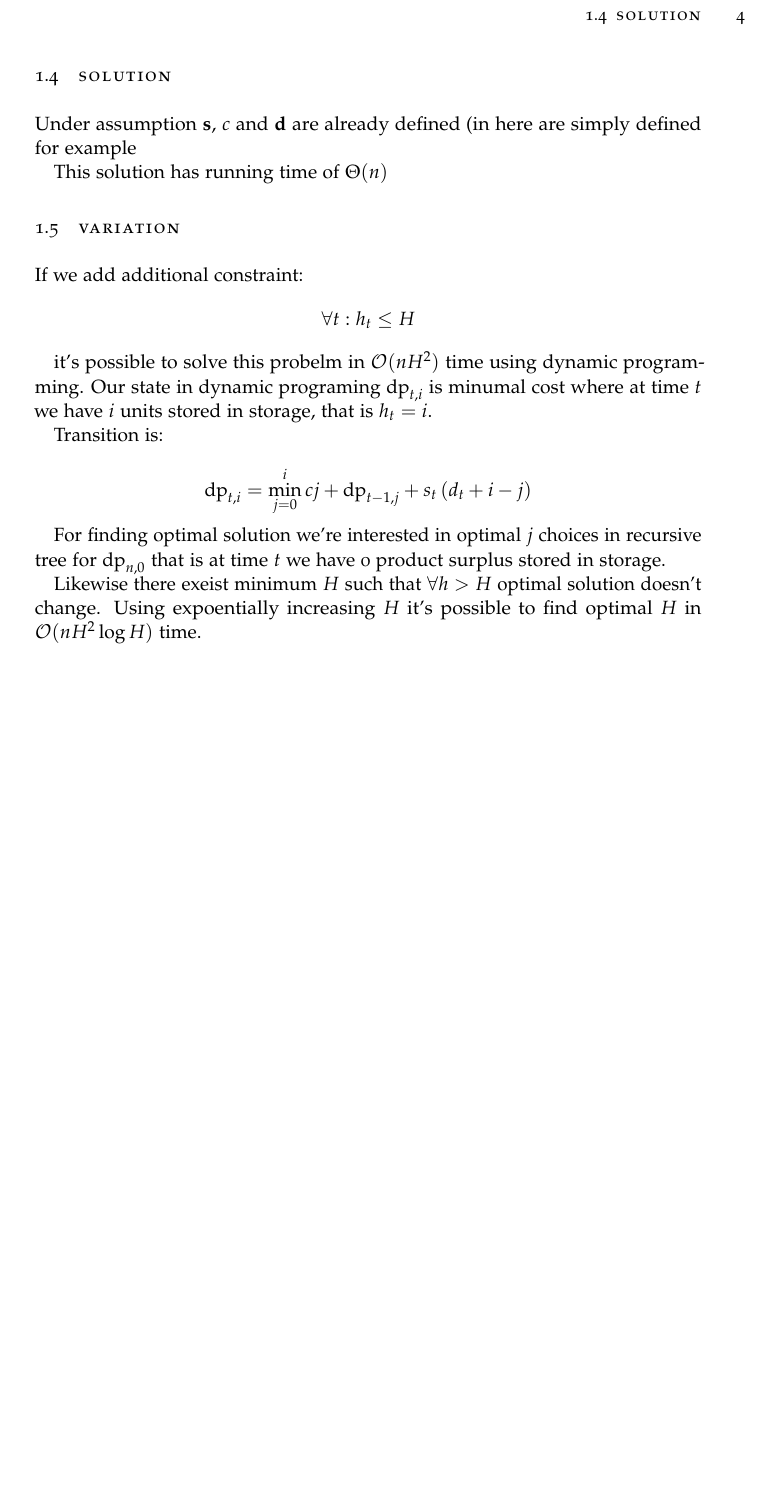
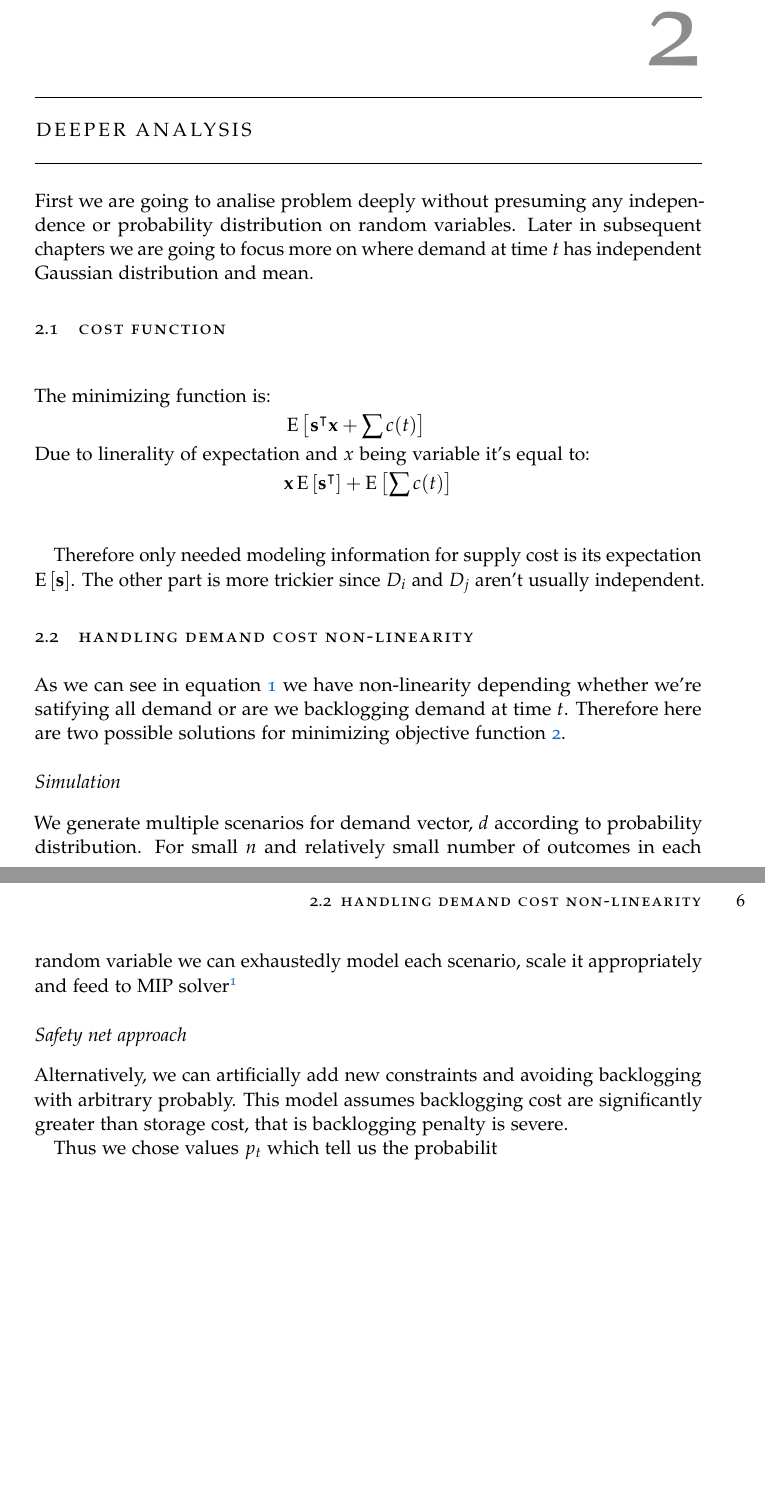
Before and after one commit to Pratibha2091/ba-thesis-paper, a LaTeX thesis (main.tex, which reads Content/solution.tex): part of page 4 of 4 before the commit and two parts of pages 5 and 6 of 6 after it, the two joined at a grey line, cut at the place of the change, the shorter picture padded with empty space. Compiled offline with pdfLaTeX.

Commit message:
Refactored the file and added solution approaches

```diff
--- /dev/null
+++ b/Content/solution.tex
@@ -0,0 +1,38 @@
+% !TEX root = ../main.tex
+
+\chapter{Deeper analysis}
+\label{chap:Deeper analysis}
+
+First we are going to analise problem deeply without presuming any independence or probability distribution on random variables. Later in subsequent chapters we are going to focus more on where demand at time $t$ has independent Gaussian distribution and mean.
+
+\section{Cost function}
+\begin{align*}
+\shortintertext{The minimizing function is:}
+    & \operatorname{E} \left[
+        \mathbf{s}^\intercal\mathbf{x} + \sum{c(t)}
+    \right] \\
+\shortintertext{Due to linerality of expectation and $x$ being variable it's equal to:}
+    & \mathbf{x} \operatorname{E} \left[
+        \mathbf{s}^\intercal
+        \right] +
+        \operatorname{E} \left[ \sum{c(t)} \right] \\
+\end{align*}
+
+Therefore only needed modeling information for supply cost is its expectation $\operatorname{E} \left[ \mathbf{s} \right]$. The other part is more trickier since $D_i$ and $D_j$ aren't usually independent.
+
+\section{Handling demand cost non-linearity}
+\label{sec:Handling demand cost non-linearity}
+
+As we can see in equation~\ref{eq:cost-t} we have non-linearity depending whether we're satifying all demand or are we backlogging demand at time $t$. Therefore here are two possible solutions for minimizing objective function~\ref{eq:cost-f}.
+
+\subsubsection{Simulation}
+\label{subs:Simulation}
+
+We generate multiple scenarios for demand vector, $d$ according to probability distribution. For small $n$ and relatively small number of outcomes in each random variable we can exhaustedly model each scenario, scale it appropriately and feed to MIP solver\footnote{There's a trick on using binary variable for discontinuity in cost function~\ref{eq:cost-t}}
+
+\subsubsection{Safety net approach}
+\label{subs:Safety net approach}
+
+Alternatively, we can artificially add new constraints and avoiding backlogging with arbitrary probably. This model assumes backlogging cost are significantly greater than storage cost, that is backlogging penalty is severe.
+
+Thus we chose values $p_t$ which tell us the probabilit
--- a/main.tex
+++ b/main.tex
@@ -26,27 +23,5 @@
-\section{Solution}
-Under assumption $\mathbf{s}$, $c$ and $\mathbf{d}$ are already defined (in here are simply defined for example
-
-This solution has running time of $\Theta(n)$
-
-\section{Variation}
-If we add additional constraint:
-\[
-    \forall t: h_t \le H
-\]
-
-it's possible to solve this probelm in $\mathcal{O}(nH^2)$ time using dynamic programming. Our state in dynamic programing $\mathrm{dp}_{t,i}$ is minumal cost where at time $t$ we have $i$ units stored in storage, that is $h_t = i$.
-
-Transition is:
-
-\[
-    \mathrm{dp}_{t,i} = \min_{j=0}^{i}{
-        cj
-        + \mathrm{dp}_{t-1, j}
-        + s_t \left( d_t + i - j \right) }
-\]
-
-For finding optimal solution we're interested in optimal $j$ choices in recursive tree for $\mathrm{dp}_{n, 0}$ that is at time $t$ we have 0 product surplus stored in storage.
-
-Likewise there exeist minimum $H$ such that $\forall h > H$ optimal solution doesn't change. Using expoentially increasing $H$ it's possible to find optimal $H$ in $\mathcal{O}(nH^2\log H)$ time.
+\include{FrontBackMatter/abstract}
+\include{Content/definition}
+\include{Content/solution}
 
 \end{document}
```
Also changed, not shown: Content/definition.tex (+13 -11 lines), FrontBackMatter/abstract.tex (+10 -1 lines), main.pdf, main.tex (7 more changed lines).
